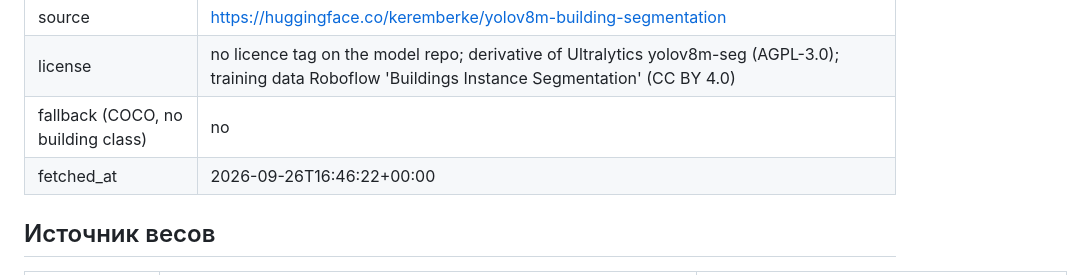
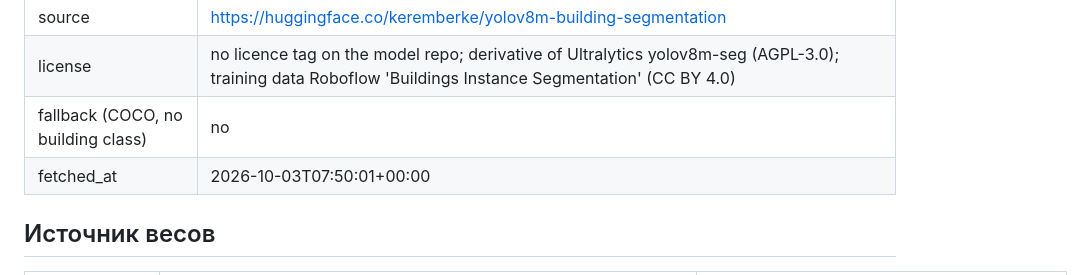
Before and after one commit to luvlean/geoqc, a Markdown page: models/MODEL_CARD.md, the part around the change. Drawn GitHub-style.

Commit message:
Record re-download of base weights in model card

```diff
--- a/models/MODEL_CARD.md
+++ b/models/MODEL_CARD.md
@@ -15,7 +15,7 @@
 | source | https://huggingface.co/keremberke/yolov8m-building-segmentation |
 | license | no licence tag on the model repo; derivative of Ultralytics yolov8m-seg (AGPL-3.0); training data Roboflow 'Buildings Instance Segmentation' (CC BY 4.0) |
 | fallback (COCO, no building class) | no |
-| fetched_at | 2026-09-26T16:46:22+00:00 |
+| fetched_at | 2026-10-03T07:50:01+00:00 |
 <!-- weights:end -->
 
 ## Источник весов
```
